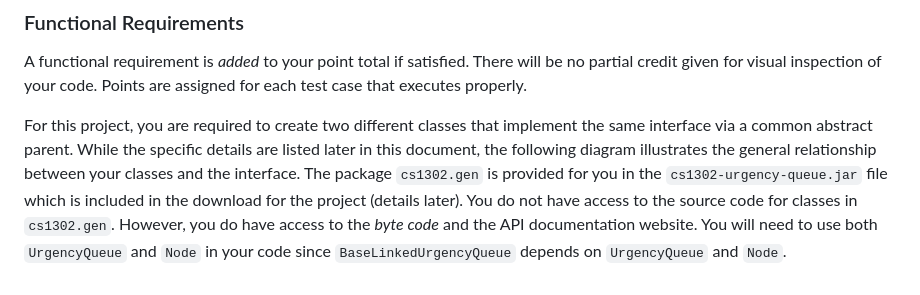
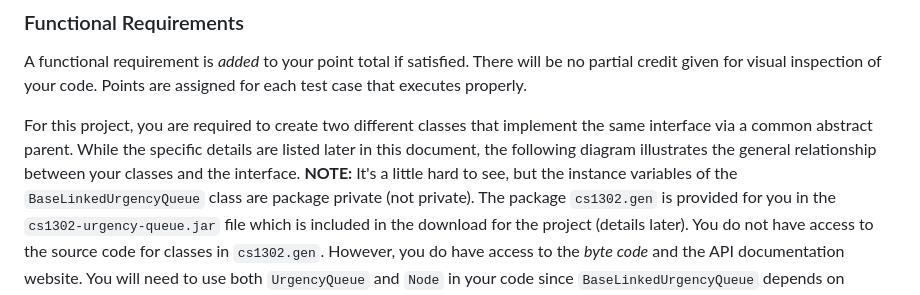
Before and after one commit to cs1302uga/cs1302-urgency-queue, a Markdown page: README.md, the part around the change. GitHub-like rendering.

```diff
--- a/README.md
+++ b/README.md
@@ -132,7 +132,9 @@ Points are assigned for each test case that executes properly.
 For this project, you are required to create two different classes that
 implement the same interface via a common abstract parent. While the specific
 details are listed later in this document, the following diagram illustrates the
-general relationship between your classes and the interface. The package `cs1302.gen`
+general relationship between your classes and the interface. **NOTE:** It's a little hard to see, but the
+instance variables of the `BaseLinkedUrgencyQueue` class are package private (not private).
+The package `cs1302.gen`
 is provided for you in the `cs1302-urgency-queue.jar` file which is included in the download for the
 project (details later). You do not have access to the source
 code for classes in `cs1302.gen`. However, you do have access to the _byte code_ and the API
```
